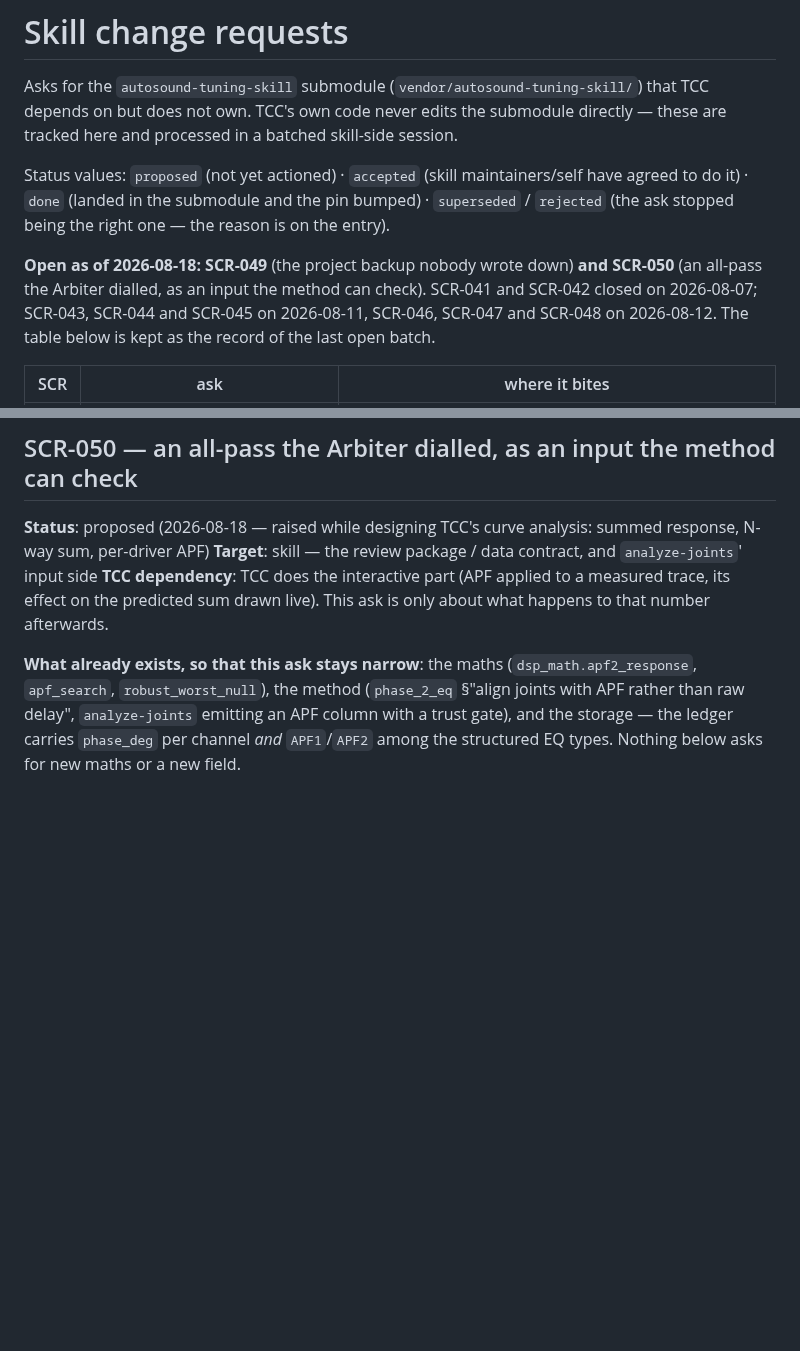
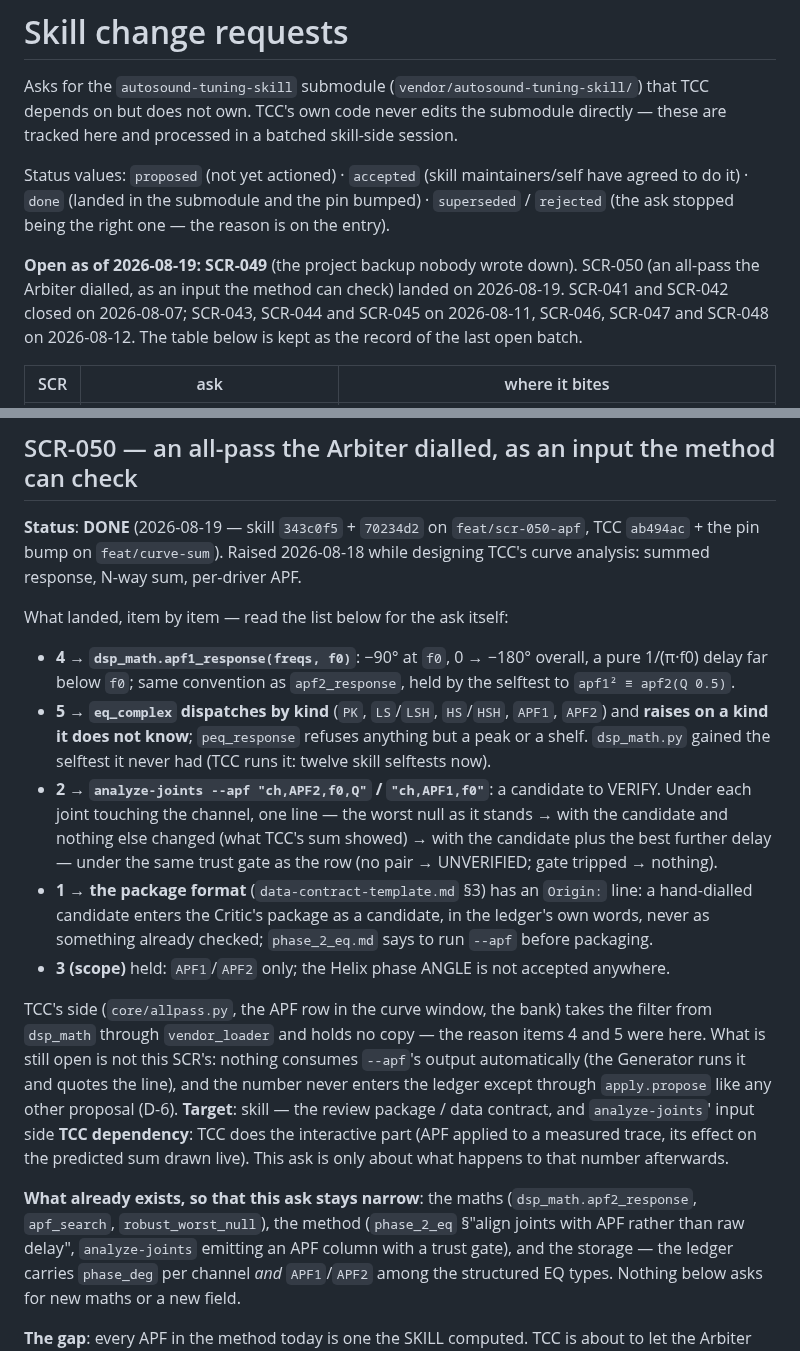
Before and after one commit to ayukhno/autosound-tcc, a Markdown page: docs/SKILL-CHANGE-REQUESTS.md, 2 parts joined by grey strips. Rendered like a GitHub page; blank space fills up the shorter version.

```diff
--- a/docs/SKILL-CHANGE-REQUESTS.md
+++ b/docs/SKILL-CHANGE-REQUESTS.md
@@ -8,7 +8,7 @@ Status values: `proposed` (not yet actioned) · `accepted` (skill maintainers/se
 · `done` (landed in the submodule and the pin bumped) · `superseded` / `rejected` (the ask stopped
 being the right one — the reason is on the entry).
 
-**Open as of 2026-08-18: SCR-049** (the project backup nobody wrote down) **and SCR-050** (an all-pass the Arbiter dialled, as an input the method can check). SCR-041 and SCR-042 closed on 2026-08-07; SCR-043, SCR-044 and SCR-045 on 2026-08-11, SCR-046, SCR-047 and SCR-048 on 2026-08-12. The table below is kept as the record of the last open batch.
+**Open as of 2026-08-19: SCR-049** (the project backup nobody wrote down). SCR-050 (an all-pass the Arbiter dialled, as an input the method can check) landed on 2026-08-19. SCR-041 and SCR-042 closed on 2026-08-07; SCR-043, SCR-044 and SCR-045 on 2026-08-11, SCR-046, SCR-047 and SCR-048 on 2026-08-12. The table below is kept as the record of the last open batch.
 
 | SCR | ask | where it bites |
 |-----|-----|----------------|
@@ -1403,8 +1403,32 @@ Until this lands, the installer's line should not claim the skill "offers" anyth
 
 ## SCR-050 — an all-pass the Arbiter dialled, as an input the method can check
 
-**Status**: proposed (2026-08-18 — raised while designing TCC's curve analysis: summed response,
-N-way sum, per-driver APF)
+**Status**: **DONE** (2026-08-19 — skill `343c0f5` + `70234d2` on `feat/scr-050-apf`, TCC
+`ab494ac` + the pin bump on `feat/curve-sum`). Raised 2026-08-18 while designing TCC's curve
+analysis: summed response, N-way sum, per-driver APF.
+
+What landed, item by item — read the list below for the ask itself:
+
+- **4 → `dsp_math.apf1_response(freqs, f0)`**: −90° at `f0`, 0 → −180° overall, a pure 1/(π·f0)
+  delay far below `f0`; same convention as `apf2_response`, held by the selftest to
+  `apf1² ≡ apf2(Q 0.5)`.
+- **5 → `eq_complex` dispatches by kind** (`PK`, `LS`/`LSH`, `HS`/`HSH`, `APF1`, `APF2`) and
+  **raises on a kind it does not know**; `peq_response` refuses anything but a peak or a shelf.
+  `dsp_math.py` gained the selftest it never had (TCC runs it: twelve skill selftests now).
+- **2 → `analyze-joints --apf "ch,APF2,f0,Q"` / `"ch,APF1,f0"`**: a candidate to VERIFY. Under
+  each joint touching the channel, one line — the worst null as it stands → with the candidate
+  and nothing else changed (what TCC's sum showed) → with the candidate plus the best further
+  delay — under the same trust gate as the row (no pair → UNVERIFIED; gate tripped → nothing).
+- **1 → the package format** (`data-contract-template.md` §3) has an `Origin:` line: a
+  hand-dialled candidate enters the Critic's package as a candidate, in the ledger's own words,
+  never as something already checked; `phase_2_eq.md` says to run `--apf` before packaging.
+- **3 (scope)** held: `APF1`/`APF2` only; the Helix phase ANGLE is not accepted anywhere.
+
+TCC's side (`core/allpass.py`, the APF row in the curve window, the bank) takes the filter from
+`dsp_math` through `vendor_loader` and holds no copy — the reason items 4 and 5 were here.
+What is still open is not this SCR's: nothing consumes `--apf`'s output automatically (the
+Generator runs it and quotes the line), and the number never enters the ledger except through
+`apply.propose` like any other proposal (D-6).
 **Target**: skill — the review package / data contract, and `analyze-joints`' input side
 **TCC dependency**: TCC does the interactive part (APF applied to a measured trace, its effect on
 the predicted sum drawn live). This ask is only about what happens to that number afterwards.
```
Also changed, not shown: docs/CURVE-ANALYSIS-PLAN.md (+37 -1 lines).
